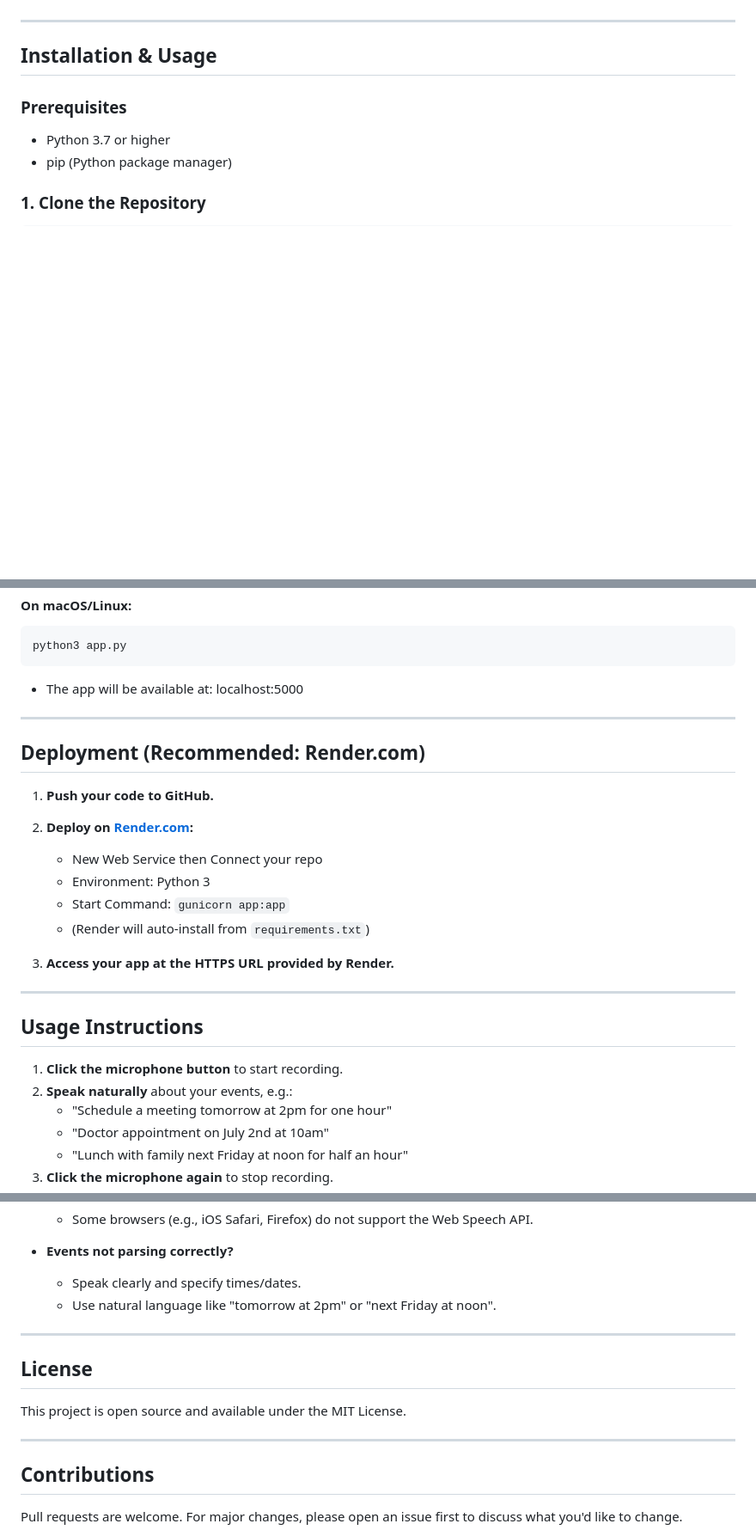
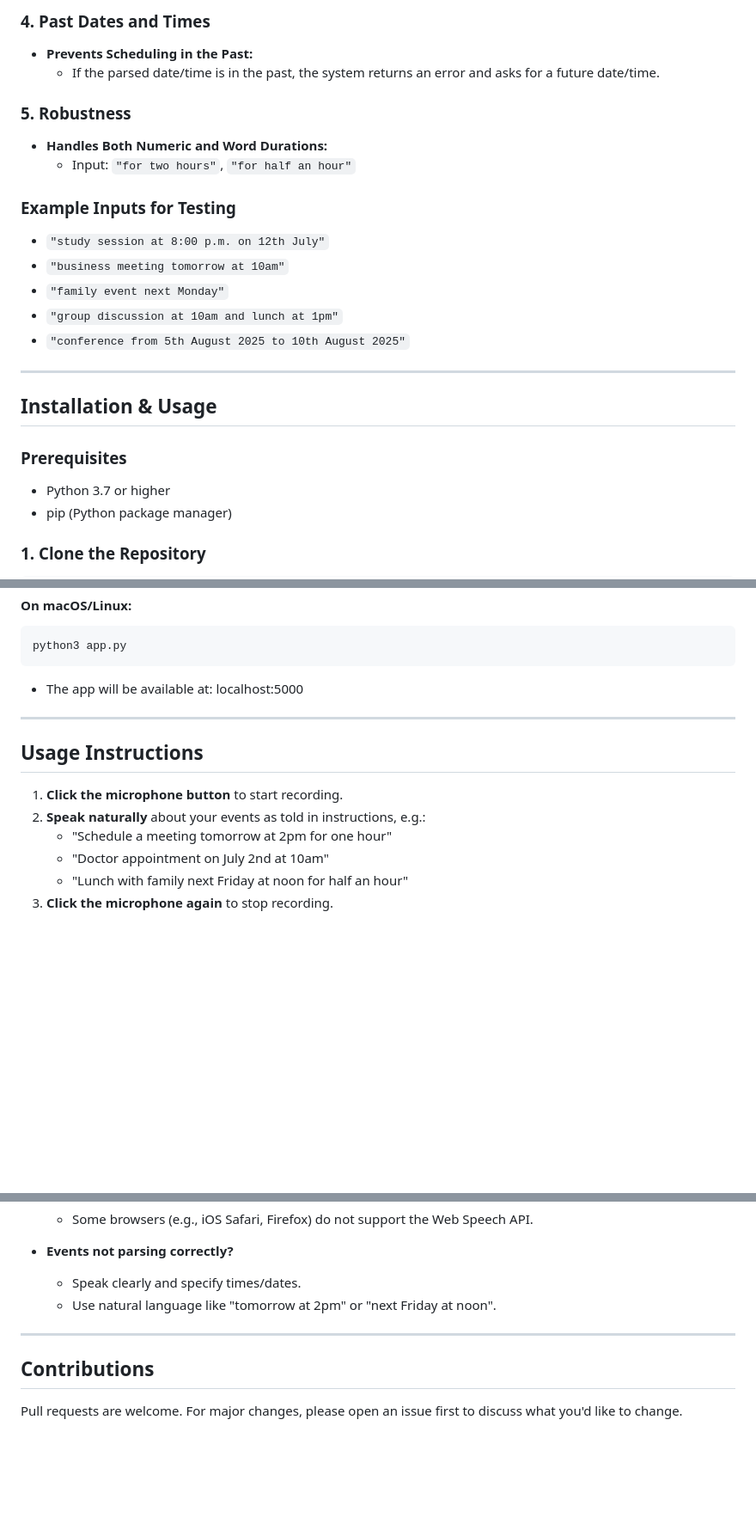
Before and after one commit to shifs999/VoxCal, a Markdown page: README.md, 3 parts joined by grey strips. Shown: that part at 86% size. GitHub-like rendering; blank space fills up the shorter version.

```diff
--- a/README.md
+++ b/README.md
@@ -39,3 +58,18 @@ Note: Please speak in a clear and concise manner in a continuous flow for accura
+### 4. **Past Dates and Times**
+- **Prevents Scheduling in the Past:**
+  - If the parsed date/time is in the past, the system returns an error and asks for a future date/time.
+
+### 5. **Robustness**
+- **Handles Both Numeric and Word Durations:**
+  - Input: `"for two hours"`, `"for half an hour"`
+
+### Example Inputs for Testing
+
+- `"study session at 8:00 p.m. on 12th July"`
+- `"business meeting tomorrow at 10am"`
+- `"family event next Monday"`
+- `"group discussion at 10am and lunch at 1pm"`
+- `"conference from 5th August 2025 to 10th August 2025"`
 
 ---
 
@@ -75,24 +109,10 @@ python3 app.py
 
 ---
 
-## Deployment (Recommended: Render.com)
-
-1. **Push your code to GitHub.**
-
-2. **Deploy on [Render.com](https://render.com):**
-   - New Web Service then Connect your repo
-   - Environment: Python 3
-   - Start Command: `gunicorn app:app`
-   - (Render will auto-install from `requirements.txt`)
-
-3. **Access your app at the HTTPS URL provided by Render.**
-
----
-
 ## Usage Instructions
 
 1. **Click the microphone button** to start recording.
-2. **Speak naturally** about your events, e.g.:
+2. **Speak naturally** about your events as told in instructions, e.g.:
    - "Schedule a meeting tomorrow at 2pm for one hour"
    - "Doctor appointment on July 2nd at 10am"
    - "Lunch with family next Friday at noon for half an hour"
@@ -141,11 +161,6 @@ python3 app.py
 
 ---
 
-## License
-
-This project is open source and available under the MIT License.
-
----
 ## Contributions
 
 Pull requests are welcome. For major changes, please open an issue first to discuss what you'd like to change.
```
Also changed, not shown: other parts of README.md (+31 -12 lines).
